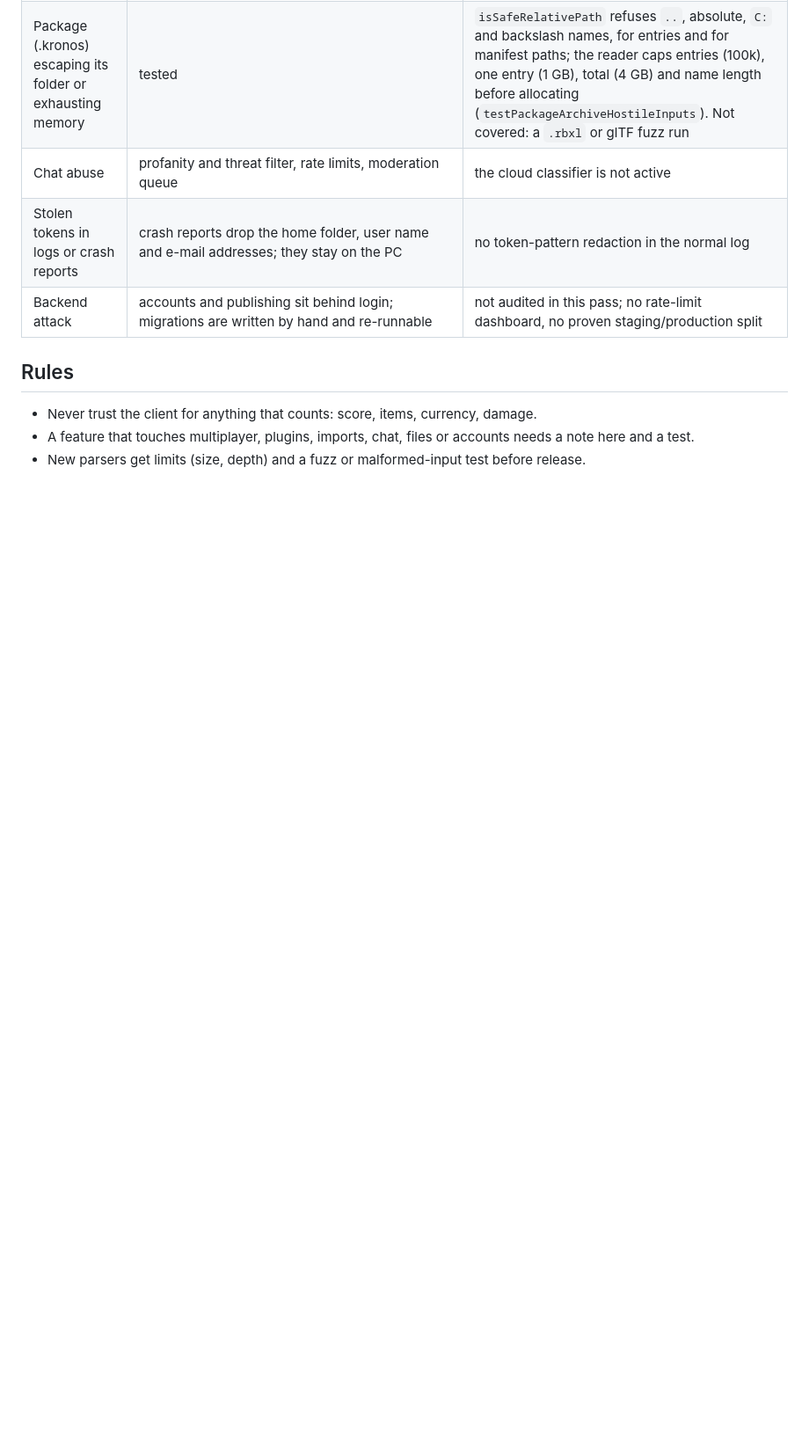
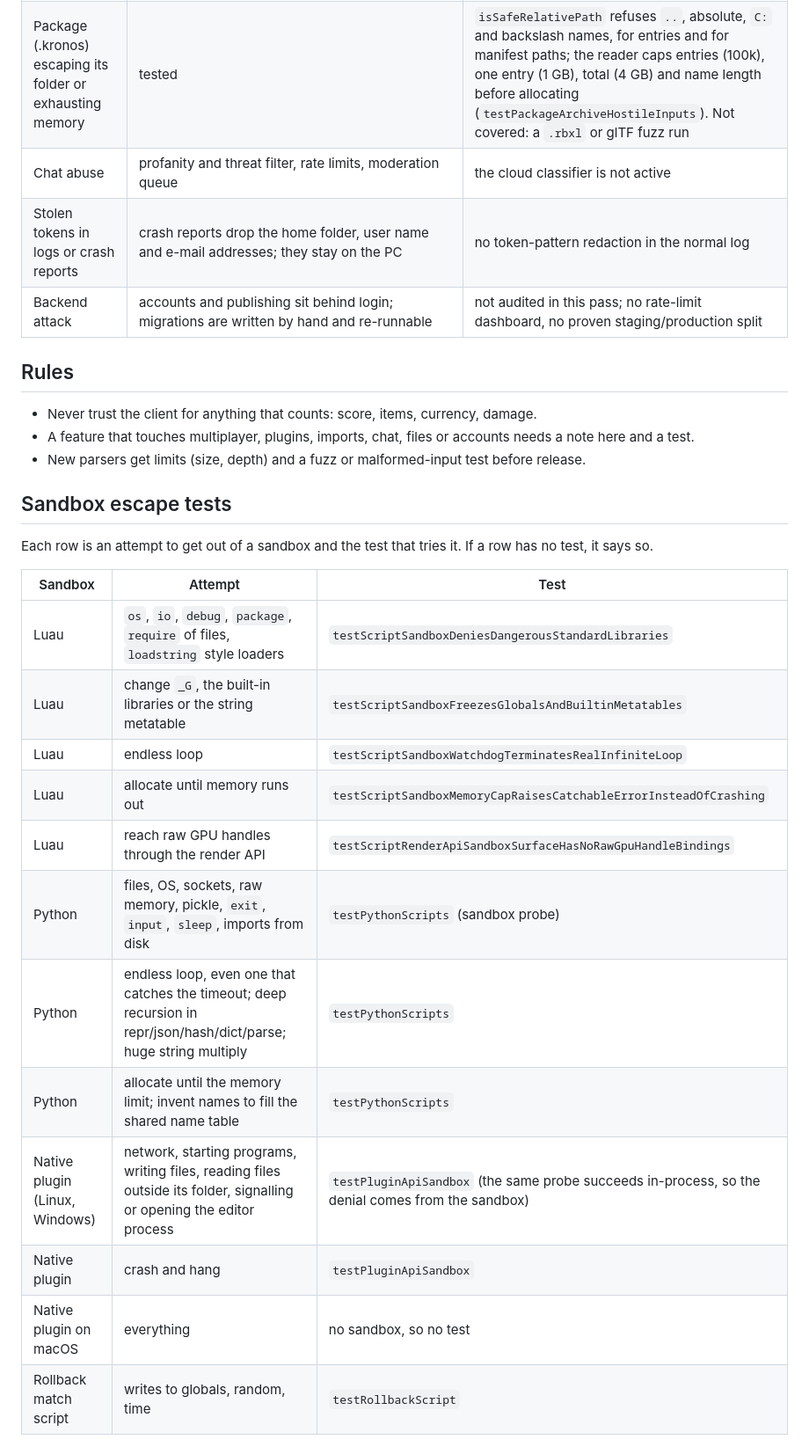
Before and after one commit to Bands-yt/kronos-platform, a Markdown page: docs/THREAT_MODEL.md, the part around the change. Shown at 88% size. Drawn GitHub-style; blank space fills up the shorter version.

Commit message:
Threat model: table of sandbox escape attempts and their tests

```diff
--- a/docs/THREAT_MODEL.md
+++ b/docs/THREAT_MODEL.md
@@ -34,3 +34,22 @@ that every row is solved.
 - Never trust the client for anything that counts: score, items, currency, damage.
 - A feature that touches multiplayer, plugins, imports, chat, files or accounts needs a note here and a test.
 - New parsers get limits (size, depth) and a fuzz or malformed-input test before release.
+
+## Sandbox escape tests
+
+Each row is an attempt to get out of a sandbox and the test that tries it. If a row has no test, it says so.
+
+| Sandbox | Attempt | Test |
+|---|---|---|
+| Luau | `os`, `io`, `debug`, `package`, `require` of files, `loadstring` style loaders | `testScriptSandboxDeniesDangerousStandardLibraries` |
+| Luau | change `_G`, the built-in libraries or the string metatable | `testScriptSandboxFreezesGlobalsAndBuiltinMetatables` |
+| Luau | endless loop | `testScriptSandboxWatchdogTerminatesRealInfiniteLoop` |
+| Luau | allocate until memory runs out | `testScriptSandboxMemoryCapRaisesCatchableErrorInsteadOfCrashing` |
+| Luau | reach raw GPU handles through the render API | `testScriptRenderApiSandboxSurfaceHasNoRawGpuHandleBindings` |
+| Python | files, OS, sockets, raw memory, pickle, `exit`, `input`, `sleep`, imports from disk | `testPythonScripts` (sandbox probe) |
+| Python | endless loop, even one that catches the timeout; deep recursion in repr/json/hash/dict/parse; huge string multiply | `testPythonScripts` |
+| Python | allocate until the memory limit; invent names to fill the shared name table | `testPythonScripts` |
+| Native plugin (Linux, Windows) | network, starting programs, writing files, reading files outside its folder, signalling or opening the editor process | `testPluginApiSandbox` (the same probe succeeds in-process, so the denial comes from the sandbox) |
+| Native plugin | crash and hang | `testPluginApiSandbox` |
+| Native plugin on macOS | everything | no sandbox, so no test |
+| Rollback match script | writes to globals, random, time | `testRollbackScript` |
```
Also changed, not shown: docs/BACKLOG_AUDIT.md (+1 -1 lines).
